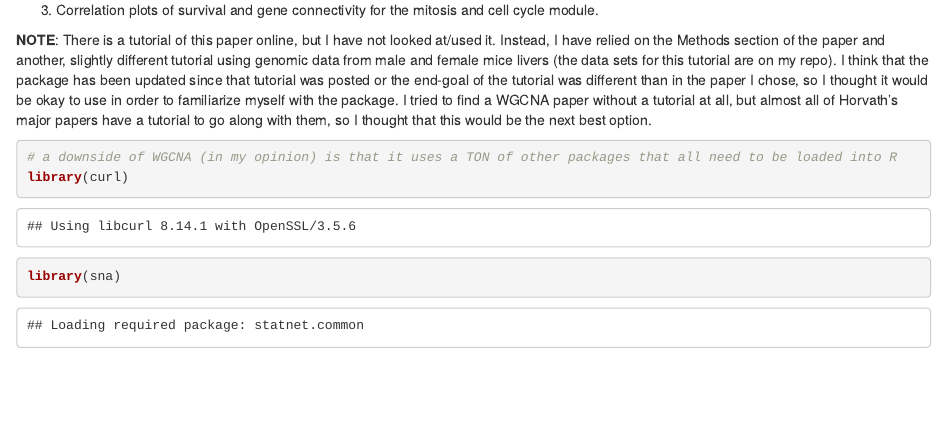
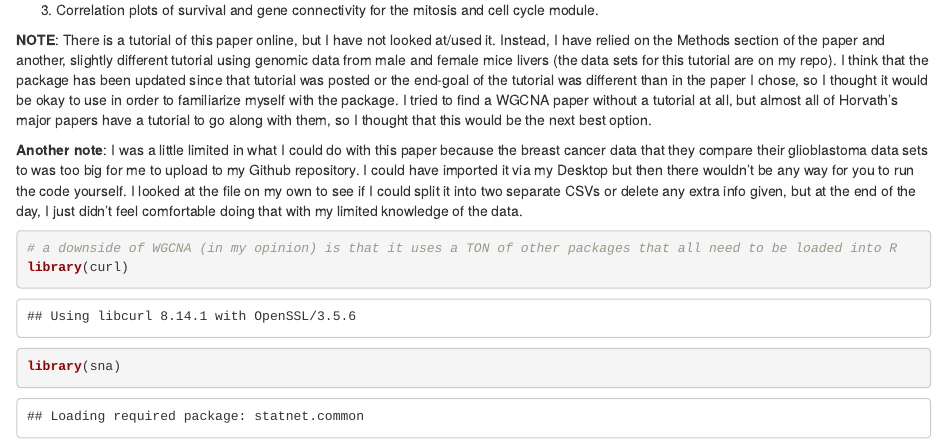
Before and after one commit to dantos17/data-reanalysis-assignment, an R Markdown document (Data replication.Rmd): the page in a window 1100 px wide, from 1020 px down. Rendered offline with R 4.5, knitr and Pandoc, with nearby package versions; some code elsewhere in the file could not run offline.

Commit message:
I'm actually done now (I think)

````diff
--- a/Data replication.Rmd
+++ b/Data replication.Rmd
@@ -31,6 +31,8 @@ I will only be replicating a few of their analyses:
 3. Correlation plots of survival and gene connectivity for the mitosis and cell cycle module.
 
 **NOTE**: There is a tutorial of this paper online, but I have not looked at/used it. Instead, I have relied on the Methods section of the paper and another, slightly different tutorial using genomic data from male and female mice livers (the data sets for this tutorial are on my repo). I think that the package has been updated since that tutorial was posted or the end-goal of the tutorial was different than in the paper I chose, so I thought it would be okay to use in order to familiarize myself with the package. I tried to find a WGCNA paper without a tutorial at all, but almost all of Horvath's major papers have a tutorial to go along with them, so I thought that this would be the next best option.
+
+**Another note**: I was a little limited in what I could do with this paper because the breast cancer data that they compare their glioblastoma data sets to was too big for me to upload to my Github repository. I could have imported it via my Desktop but then there wouldn't be any way for you to run the code yourself. I looked at the file on my own to see if I could split it into two separate CSVs or delete any extra info given, but at the end of the day, I just didn't feel comfortable doing that with my limited knowledge of the data.
 
 ```{r load data into Rstudio}
 # a downside of WGCNA (in my opinion) is that it uses a TON of other packages that all need to be loaded into R
````
Also changed, not shown: Data_replication.html.
